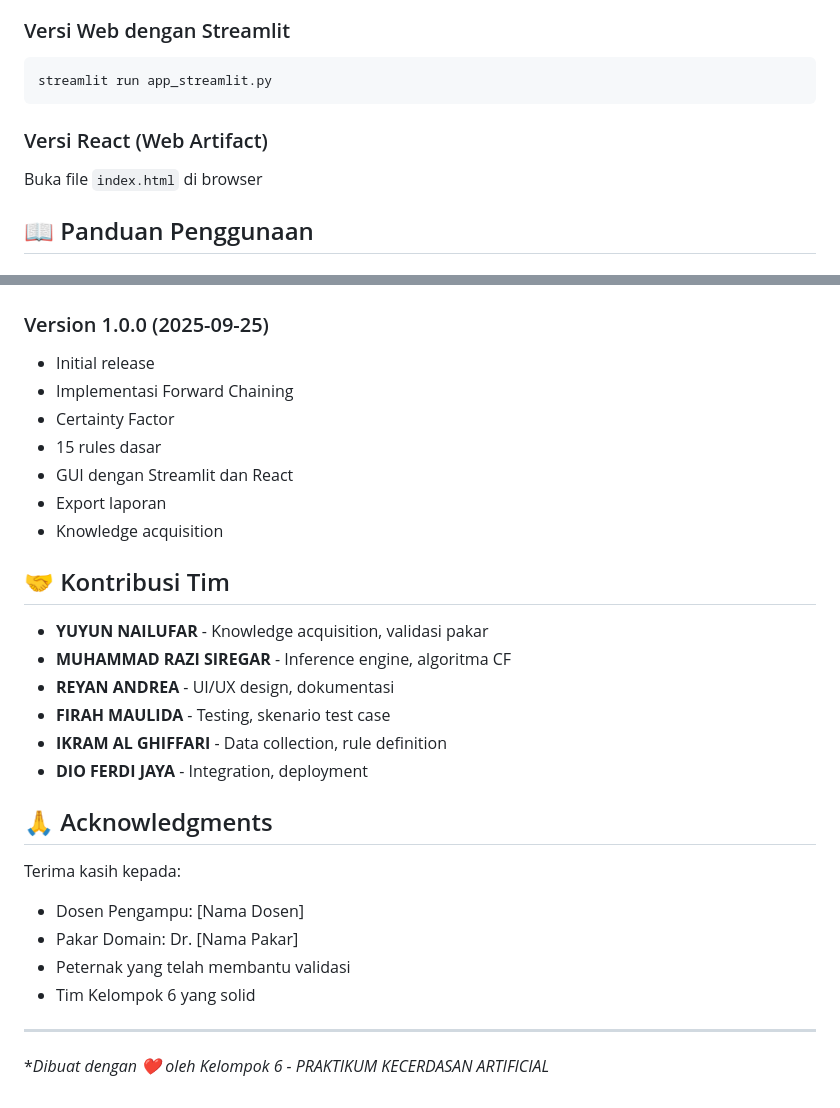
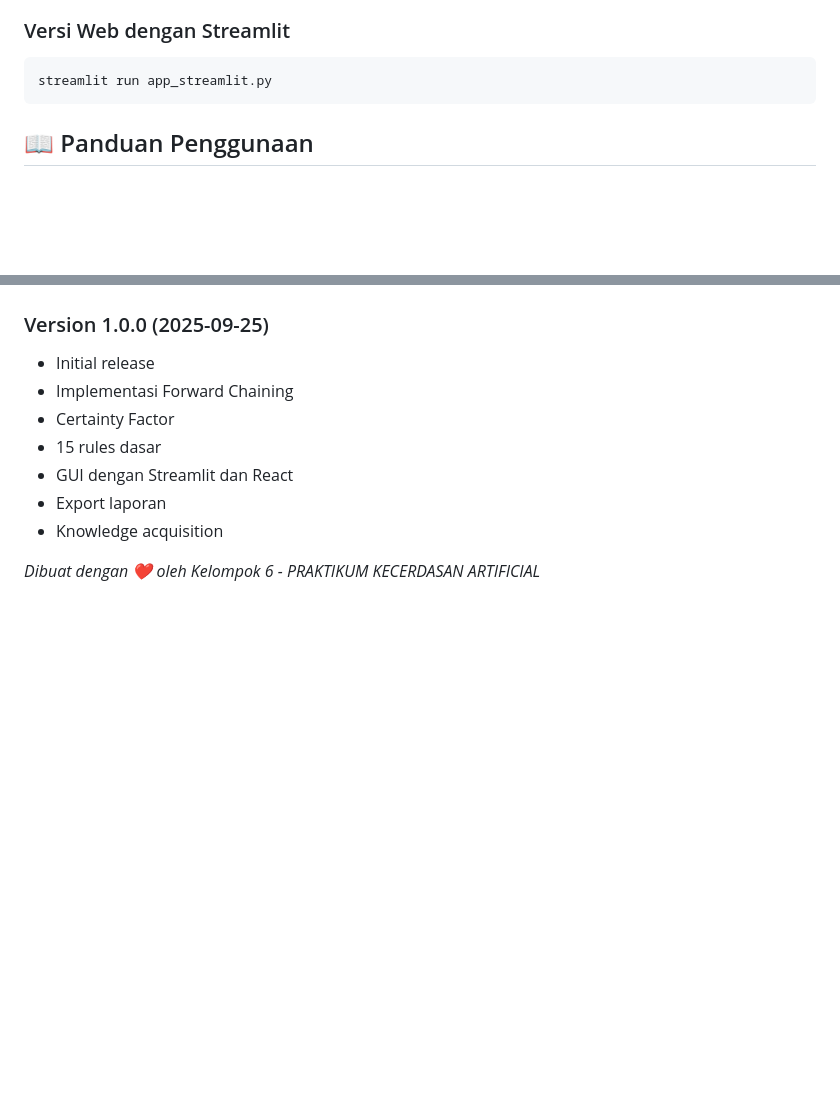
Before and after one commit to ReyanAndrea/UTS_PrakAI_KLP3, a Markdown page: README.md, 2 parts joined by grey strips. Drawn GitHub-style; blank space fills up the shorter version.

````diff
--- a/README.md
+++ b/README.md
@@ -78,9 +78,6 @@ python cattle_expert_system.py
 ```bash
 streamlit run app_streamlit.py
 ```
-
-### Versi React (Web Artifact)
-Buka file `index.html` di browser
 
 ## 📖 Panduan Penggunaan
 
@@ -255,24 +252,5 @@ Sistem ini mengacu pada:
 - Export laporan
 - Knowledge acquisition
 
-## 🤝 Kontribusi Tim
 
-- **YUYUN NAILUFAR** - Knowledge acquisition, validasi pakar
-- **MUHAMMAD RAZI SIREGAR** - Inference engine, algoritma CF
-- **REYAN ANDREA** - UI/UX design, dokumentasi
-- **FIRAH MAULIDA** - Testing, skenario test case
-- **IKRAM AL GHIFFARI** - Data collection, rule definition
-- **DIO FERDI JAYA** - Integration, deployment
-
-
-## 🙏 Acknowledgments
-
-Terima kasih kepada:
-- Dosen Pengampu: [Nama Dosen]
-- Pakar Domain: Dr. [Nama Pakar]
-- Peternak yang telah membantu validasi
-- Tim Kelompok 6 yang solid
-
----
-
-**Dibuat dengan ❤️ oleh Kelompok 6 - PRAKTIKUM KECERDASAN ARTIFICIAL*
+*Dibuat dengan ❤️ oleh Kelompok 6 - PRAKTIKUM KECERDASAN ARTIFICIAL*
````
